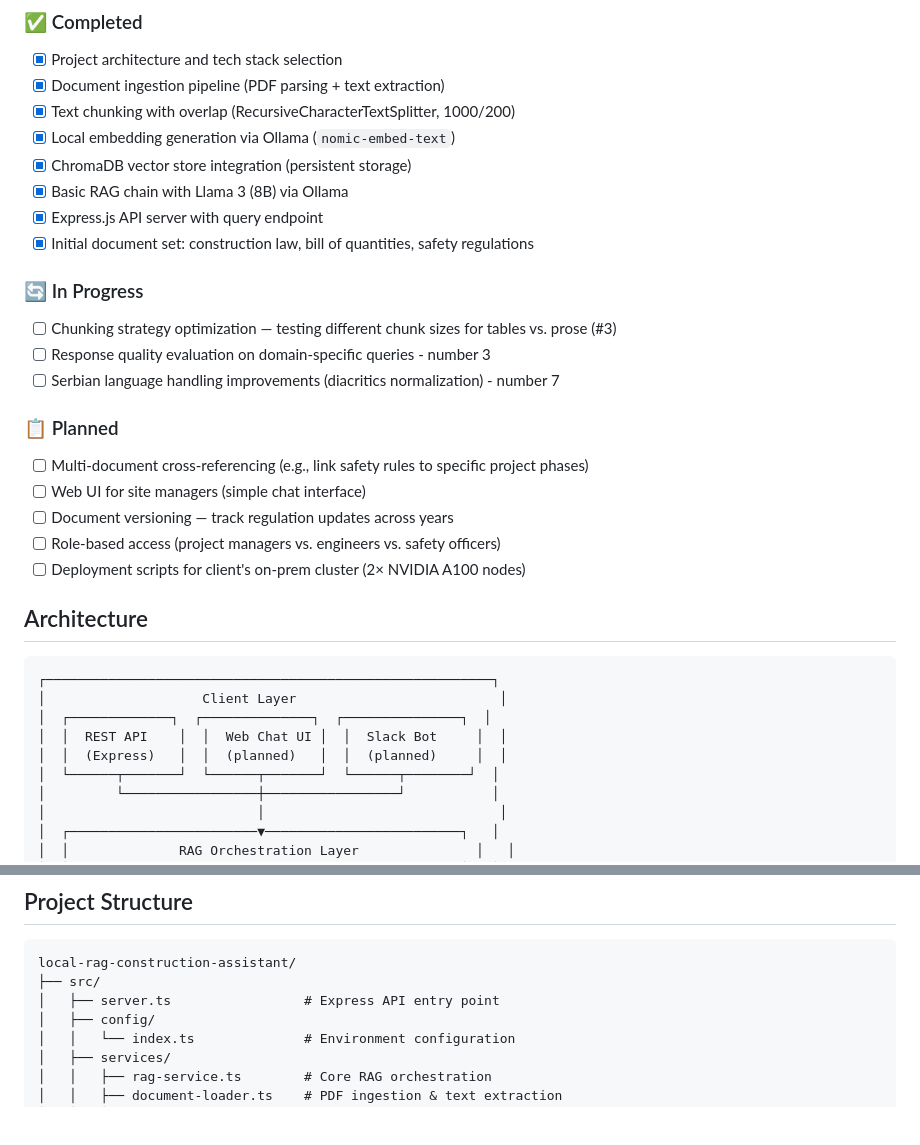
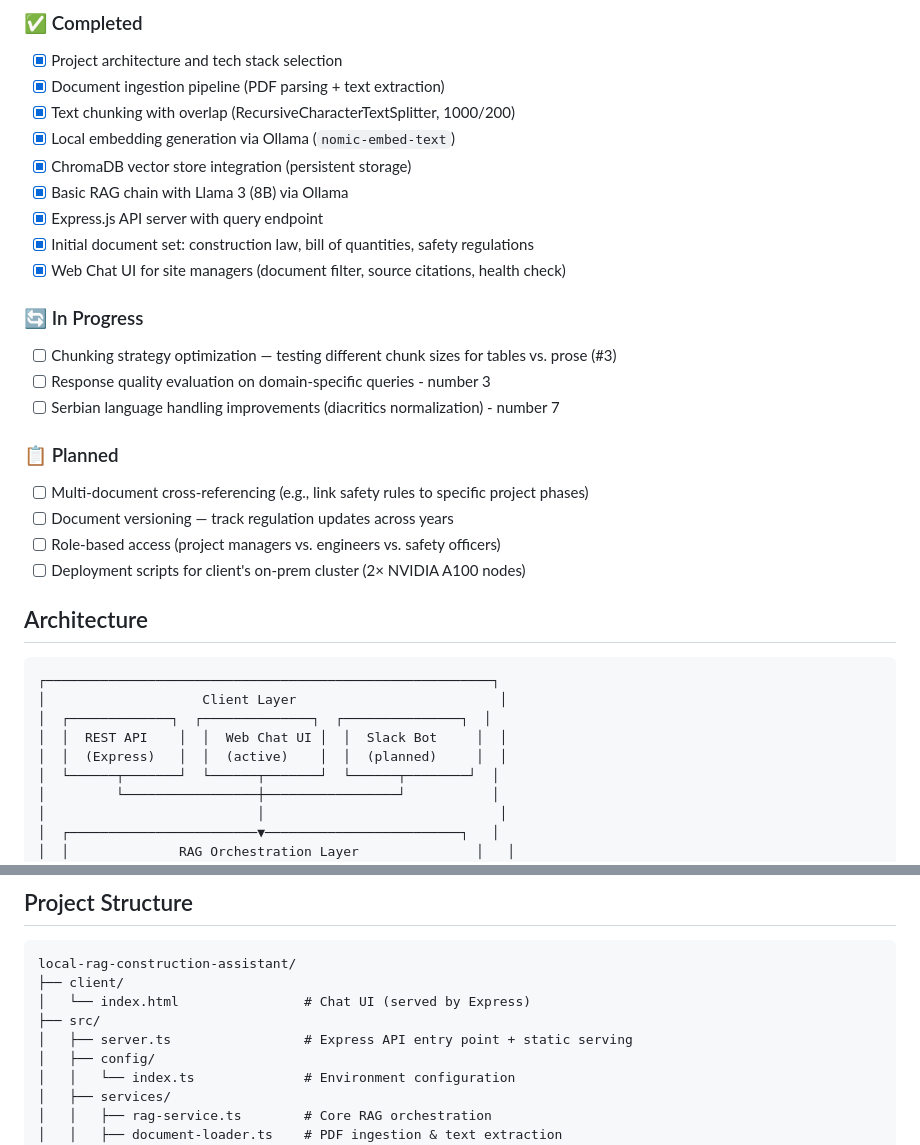
Before and after one commit to pineyaaard/local-rag-construction-assistant, a Markdown page: README.md, 2 parts joined by grey strips. Rendered like a GitHub page; blank space fills up the shorter version.

````diff
--- a/README.md
+++ b/README.md
@@ -54,6 +66,7 @@ Construction and infrastructure companies handle sensitive data: project bluepri
 - [x] Basic RAG chain with Llama 3 (8B) via Ollama
 - [x] Express.js API server with query endpoint
 - [x] Initial document set: construction law, bill of quantities, safety regulations
+- [x] Web Chat UI for site managers (document filter, source citations, health check)
 
 ### 🔄 In Progress
 - [ ] Chunking strategy optimization — testing different chunk sizes for tables vs. prose (#3)
@@ -62,7 +75,6 @@ Construction and infrastructure companies handle sensitive data: project bluepri
 
 ### 📋 Planned
 - [ ] Multi-document cross-referencing (e.g., link safety rules to specific project phases)
-- [ ] Web UI for site managers (simple chat interface)
 - [ ] Document versioning — track regulation updates across years
 - [ ] Role-based access (project managers vs. engineers vs. safety officers)
 - [ ] Deployment scripts for client's on-prem cluster (2× NVIDIA A100 nodes)
@@ -74,7 +86,7 @@ Construction and infrastructure companies handle sensitive data: project bluepri
 │                    Client Layer                          │
 │  ┌─────────────┐  ┌──────────────┐  ┌───────────────┐  │
 │  │  REST API    │  │  Web Chat UI │  │  Slack Bot     │  │
-│  │  (Express)   │  │  (planned)   │  │  (planned)     │  │
+│  │  (Express)   │  │  (active)    │  │  (planned)     │  │
 │  └──────┬───────┘  └──────┬───────┘  └──────┬────────┘  │
 │         └─────────────────┼─────────────────┘           │
 │                           │                              │
@@ -263,8 +275,10 @@ Both queries demonstrate a known RAG failure mode: the retrieval step pulls chun
 
 ```
 local-rag-construction-assistant/
+├── client/
+│   └── index.html                # Chat UI (served by Express)
 ├── src/
-│   ├── server.ts                 # Express API entry point
+│   ├── server.ts                 # Express API entry point + static serving
 │   ├── config/
 │   │   └── index.ts              # Environment configuration
 │   ├── services/
````
Also changed, not shown: other parts of README.md (+12 -0 lines).
